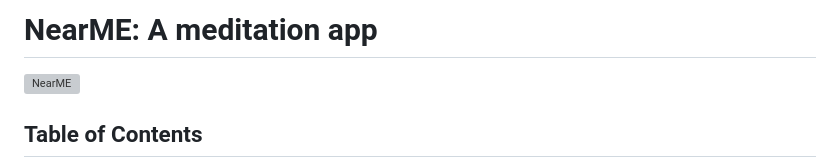
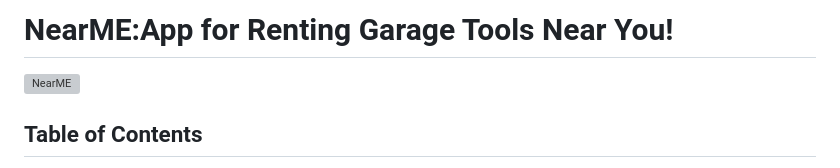
Before and after one commit to BdoAni/NearME, a Markdown page: README.md, the part around the change. GitHub-like rendering; grey boxes are pictures that could not be loaded.

```diff
--- a/README.md
+++ b/README.md
@@ -1,4 +1,4 @@
-# NearME: A meditation app
+# NearME:App for Renting Garage Tools Near You!
 ![NearME](https://media.giphy.com/media/TeG2kklmwHvWHyZ1OW/giphy.gif)
 
 
```
